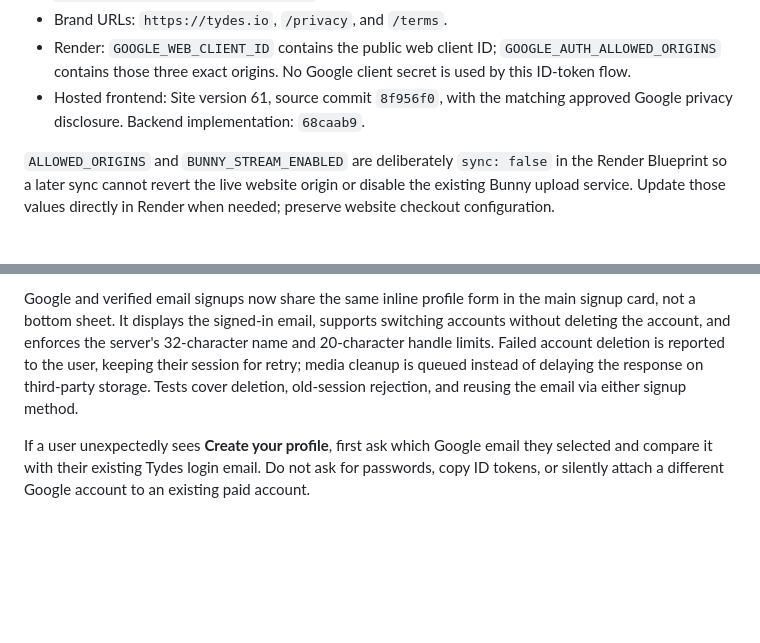
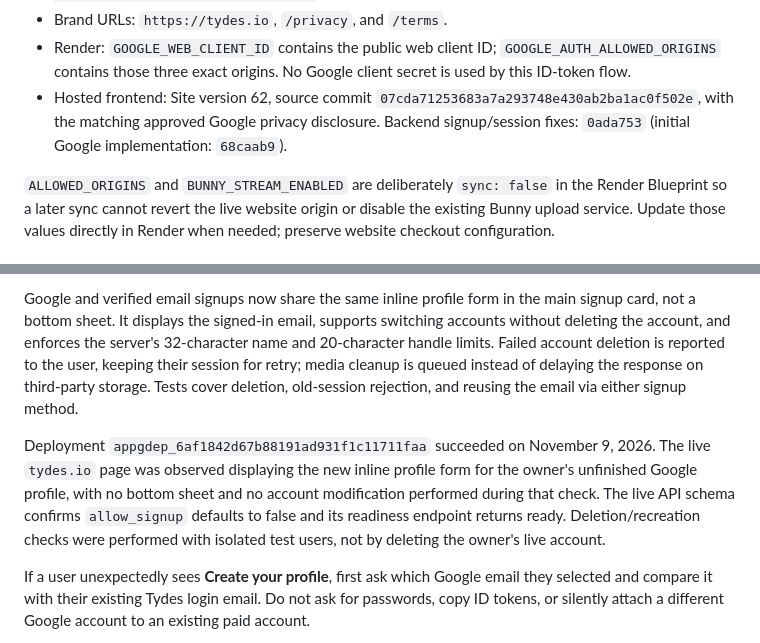
Before and after one commit to Tytansh/Tydes, a Markdown page: docs/google-sign-in.md, 2 parts joined by grey strips. Rendered like a GitHub page; blank space fills up the shorter version.

Commit message:
Record verified signup fix deployment

```diff
--- a/docs/google-sign-in.md
+++ b/docs/google-sign-in.md
@@ -15,8 +15,9 @@ email/password flow; native iOS/Android Google sign-in is not included yet.
 - Render: `GOOGLE_WEB_CLIENT_ID` contains the public web client ID;
   `GOOGLE_AUTH_ALLOWED_ORIGINS` contains those three exact origins. No Google
   client secret is used by this ID-token flow.
-- Hosted frontend: Site version 61, source commit `8f956f0`, with the matching
-  approved Google privacy disclosure. Backend implementation: `68caab9`.
+- Hosted frontend: Site version 62, source commit `07cda71253683a7a293748e430ab2ba1ac0f502e`,
+  with the matching approved Google privacy disclosure. Backend signup/session
+  fixes: `0ada753` (initial Google implementation: `68caab9`).
 
 `ALLOWED_ORIGINS` and `BUNNY_STREAM_ENABLED` are deliberately `sync: false` in
 the Render Blueprint so a later sync cannot revert the live website origin or
@@ -71,6 +72,14 @@ reported to the user, keeping their session for retry; media cleanup is queued
 instead of delaying the response on third-party storage. Tests cover deletion,
 old-session rejection, and reusing the email via either signup method.
 
+Deployment `appgdep_6af1842d67b88191ad931f1c11711faa` succeeded on November 9,
+2026. The live `tydes.io` page was observed displaying the new inline profile
+form for the owner's unfinished Google profile, with no bottom sheet and no
+account modification performed during that check. The live API schema confirms
+`allow_signup` defaults to false and its readiness endpoint returns ready.
+Deletion/recreation checks were performed with isolated test users, not by
+deleting the owner's live account.
+
 If a user unexpectedly sees **Create your profile**, first ask which Google
 email they selected and compare it with their existing Tydes login email. Do
 not ask for passwords, copy ID tokens, or silently attach a different Google
```
